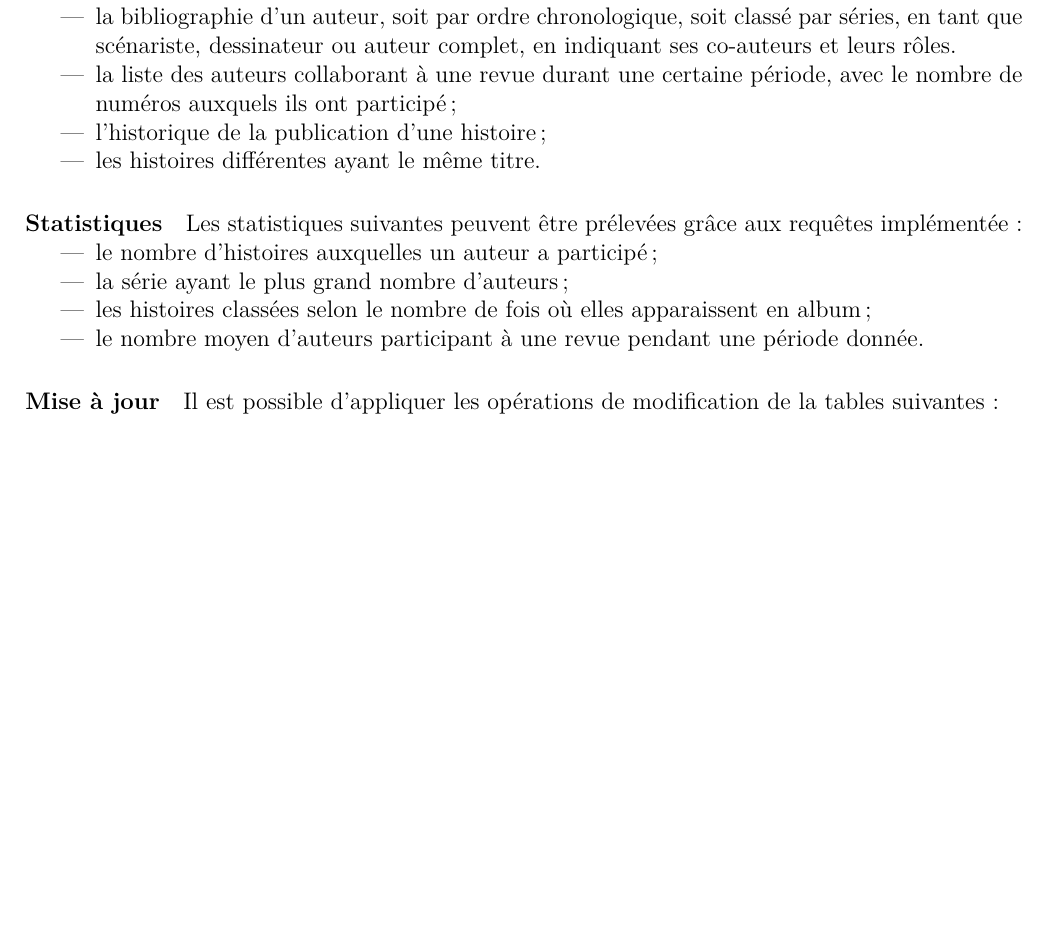
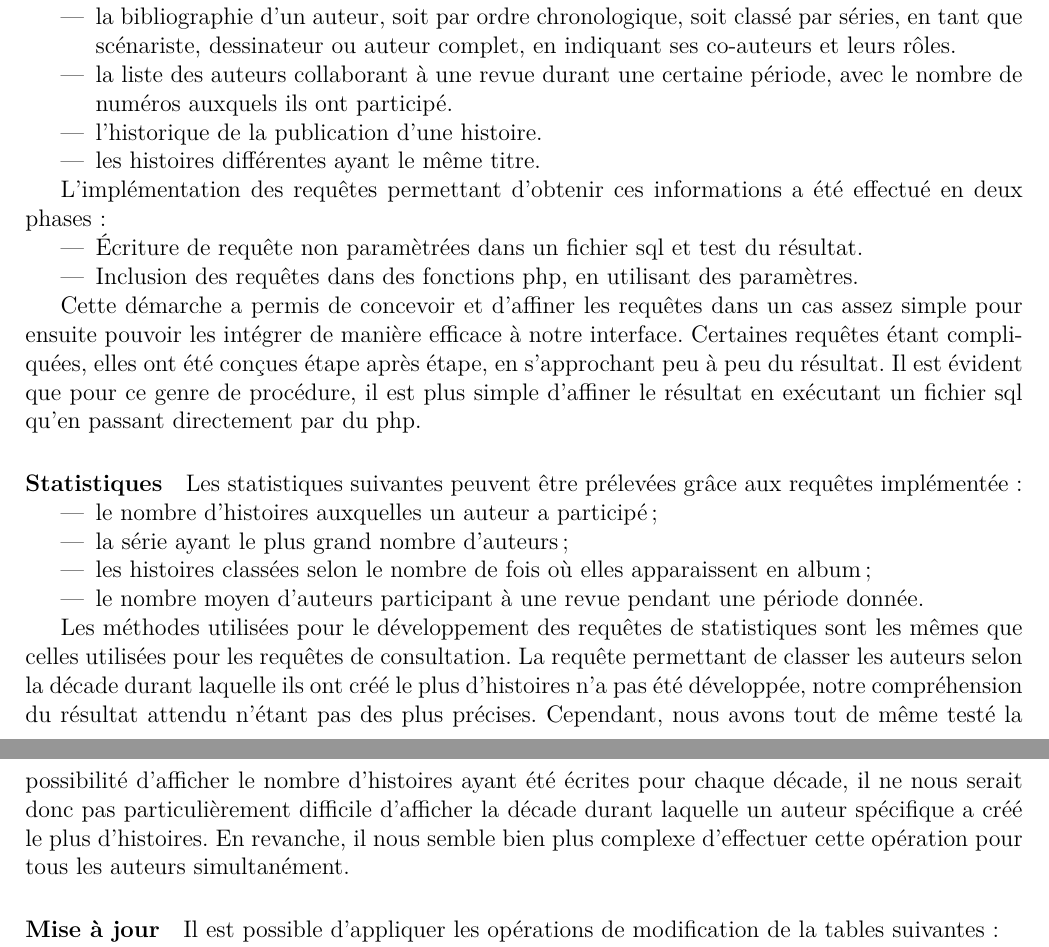
Before and after one commit to shazame/SGBandesDessinees, a LaTeX document (rapport/rapport.tex): part of page 5 of 7 before the commit and two parts of pages 5 and 6 of 8 after it, the two joined at a grey line, cut so that both start at the same text, the shorter picture padded with empty space. Compiled offline with pdfLaTeX.

Commit message:
ajout de commentaires concernant les requêtes dans le rapport

```diff
--- a/rapport/rapport.tex
+++ b/rapport/rapport.tex
@@ -171,10 +171,23 @@ Les informations suivantes sont notamment fournies :
 	\item la bibliographie d’un auteur, soit par ordre chronologique, soit classé par séries, en tant que
 		scénariste, dessinateur ou auteur complet, en indiquant ses co-auteurs et leurs rôles.
 	\item la liste des auteurs collaborant à une revue durant une certaine période, avec le nombre de
-		numéros auxquels ils ont participé ;
-	\item l'historique de la publication d’une histoire ;
+		numéros auxquels ils ont participé.
+	\item l'historique de la publication d’une histoire.
 	\item les histoires différentes ayant le même titre.
 \end{itemize}
+
+L'implémentation des requêtes permettant d'obtenir ces informations a été effectué en deux phases :
+\begin{itemize}
+  \item Écriture de requête non paramètrées dans un fichier sql et test du résultat.
+  \item Inclusion des requêtes dans des fonctions php, en utilisant des paramètres.
+\end{itemize}
+
+Cette démarche a permis de concevoir et d'affiner les requêtes dans un cas assez simple pour
+ensuite pouvoir les intégrer de manière efficace à notre interface. Certaines requêtes étant
+compliquées, elles ont été conçues étape après étape, en s'approchant peu à peu du résultat. Il est évident
+que pour ce genre de procédure, il est plus simple d'affiner le résultat en exécutant un fichier sql qu'en
+passant directement par du php.
+
 
 \paragraph{Statistiques}
 Les statistiques suivantes peuvent être prélevées grâce aux requêtes
@@ -185,9 +198,17 @@ implémentée :
 	\item les histoires classées selon le nombre de fois où elles apparaissent en album ;
 	\item le nombre moyen d’auteurs participant à une revue pendant une période donnée.
 \end{itemize}
-%En plus de ces statistiques, il est possible de classer les auteurs selon la
-%décade durant laquelle ils ont créé le plus d’histoires (1910-1919, 1920-1929,
-%etc.).
+
+Les méthodes utilisées pour le développement des requêtes de statistiques sont
+les mêmes que celles utilisées pour les requêtes de consultation. La requête
+permettant de classer les auteurs selon la décade durant laquelle ils ont créé
+le plus d'histoires n'a pas été développée, notre compréhension du résultat
+attendu n'étant pas des plus précises. Cependant, nous avons tout de même
+testé la possibilité d'afficher le nombre d'histoires ayant été écrites pour
+chaque décade, il ne nous serait donc pas particulièrement difficile
+d'afficher la décade durant laquelle un auteur spécifique a créé le plus
+d'histoires. En revanche, il nous semble bien plus complexe d'effectuer cette
+opération pour tous les auteurs simultanément.
 
 \paragraph{Mise à jour}
 Il est possible d'appliquer les opérations de modification de la tables
```
